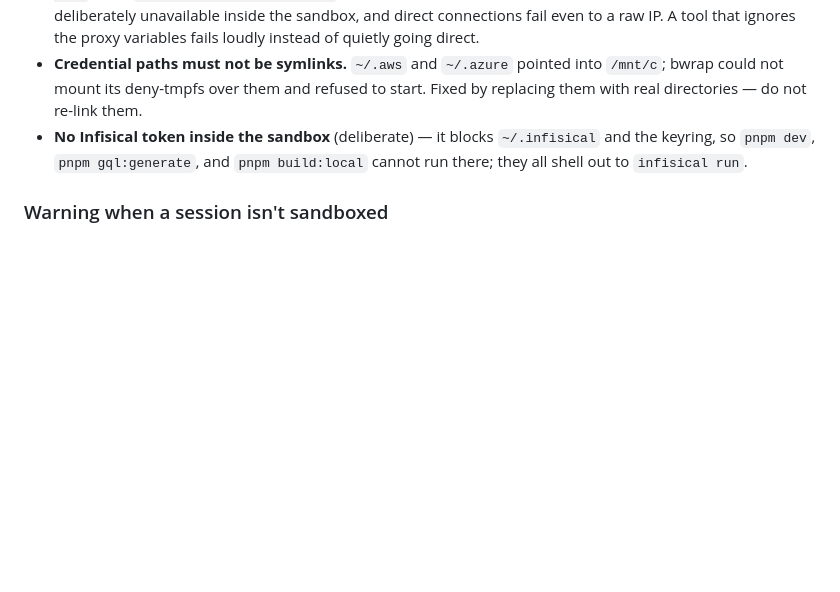
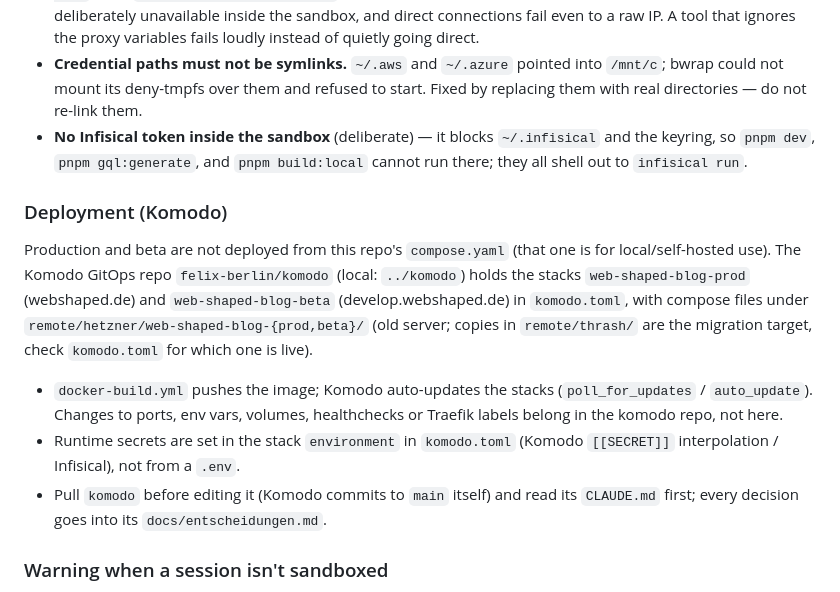
Before and after one commit to felix-berlin/webshaped-blog-astro, a Markdown page: CLAUDE.md, the part around the change. GitHub-like rendering; blank space fills up the shorter version.

Commit message:
docs: document Komodo deployment
Co-Authored-By: Claude Sonnet 5.5 <noreply@anthropic.com>

```diff
--- a/CLAUDE.md
+++ b/CLAUDE.md
@@ -123,6 +123,14 @@ Known limits on WSL2:
 - **Credential paths must not be symlinks.** `~/.aws` and `~/.azure` pointed into `/mnt/c`; bwrap could not mount its deny-tmpfs over them and refused to start. Fixed by replacing them with real directories — do not re-link them.
 - **No Infisical token inside the sandbox** (deliberate) — it blocks `~/.infisical` and the keyring, so `pnpm dev`, `pnpm gql:generate`, and `pnpm build:local` cannot run there; they all shell out to `infisical run`.
 
+### Deployment (Komodo)
+
+Production and beta are not deployed from this repo's `compose.yaml` (that one is for local/self-hosted use). The Komodo GitOps repo `felix-berlin/komodo` (local: `../komodo`) holds the stacks `web-shaped-blog-prod` (webshaped.de) and `web-shaped-blog-beta` (develop.webshaped.de) in `komodo.toml`, with compose files under `remote/hetzner/web-shaped-blog-{prod,beta}/` (old server; copies in `remote/thrash/` are the migration target, check `komodo.toml` for which one is live).
+
+- `docker-build.yml` pushes the image; Komodo auto-updates the stacks (`poll_for_updates` / `auto_update`). Changes to ports, env vars, volumes, healthchecks or Traefik labels belong in the komodo repo, not here.
+- Runtime secrets are set in the stack `environment` in `komodo.toml` (Komodo `[[SECRET]]` interpolation / Infisical), not from a `.env`.
+- Pull `komodo` before editing it (Komodo commits to `main` itself) and read its `CLAUDE.md` first; every decision goes into its `docs/entscheidungen.md`.
+
 ### Warning when a session isn't sandboxed
 
 Nothing forces `pnpm agent` to be used. `claude` is a native binary, not a shell script, so a `.zshrc` alias only catches terminal launches — it does nothing for the VS Code extension, which almost certainly starts the process directly. Enforcement has to live somewhere the harness itself reads regardless of launch path.
```
